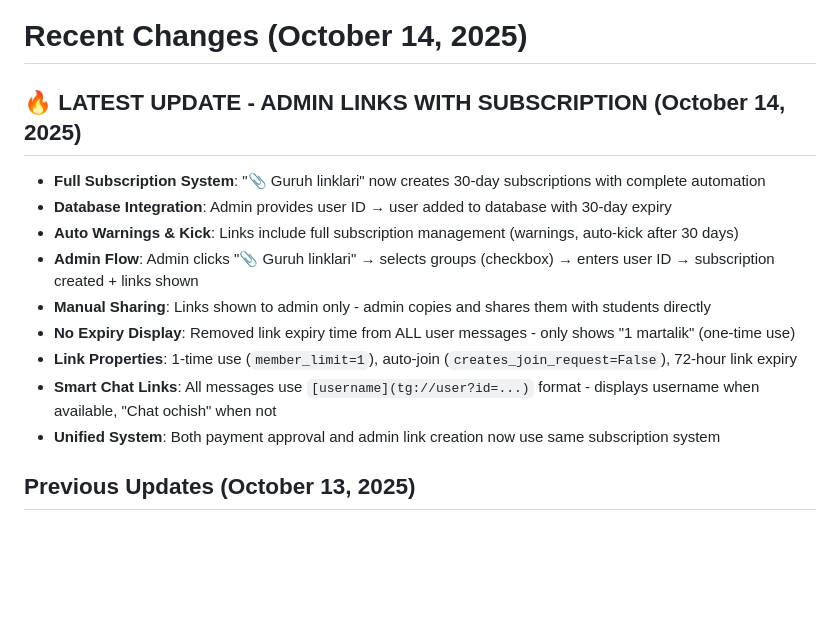
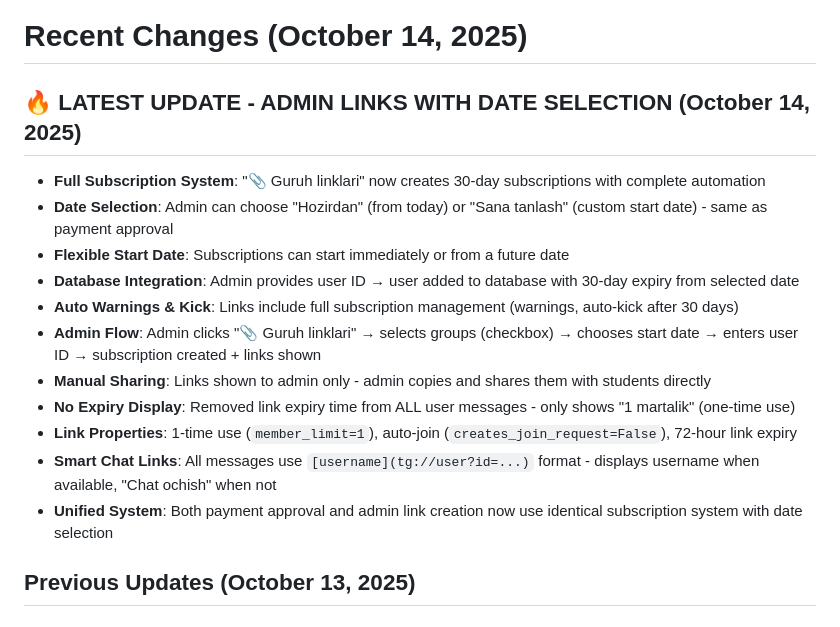
Before and after one commit to Umidjon1990/tolovnazorat-bot, a Markdown page: replit.md, the part around the change. GitHub-like rendering; blank space fills up the shorter version.

Commit message:
Add date selection functionality for admin-created subscriptions
Update the admin interface to allow selecting a custom start date for subscriptions, mirroring the existing payment approval system.

Replit-Commit-Author: Agent
Replit-Commit-Session-Id: bf000aa1-9af5-4d23-a296-37287e9f950d
Replit-Commit-Checkpoint-Type: intermediate_checkpoint

```diff
--- a/replit.md
+++ b/replit.md
@@ -4,16 +4,18 @@ This is a Telegram Mini App + Bot system for managing online course subscription
 
 # Recent Changes (October 14, 2025)
 
-## 🔥 **LATEST UPDATE - ADMIN LINKS WITH SUBSCRIPTION (October 14, 2025)**
+## 🔥 **LATEST UPDATE - ADMIN LINKS WITH DATE SELECTION (October 14, 2025)**
 - **Full Subscription System**: "📎 Guruh linklari" now creates 30-day subscriptions with complete automation
-- **Database Integration**: Admin provides user ID → user added to database with 30-day expiry
+- **Date Selection**: Admin can choose "Hozirdan" (from today) or "Sana tanlash" (custom start date) - same as payment approval
+- **Flexible Start Date**: Subscriptions can start immediately or from a future date
+- **Database Integration**: Admin provides user ID → user added to database with 30-day expiry from selected date
 - **Auto Warnings & Kick**: Links include full subscription management (warnings, auto-kick after 30 days)
-- **Admin Flow**: Admin clicks "📎 Guruh linklari" → selects groups (checkbox) → enters user ID → subscription created + links shown
+- **Admin Flow**: Admin clicks "📎 Guruh linklari" → selects groups (checkbox) → chooses start date → enters user ID → subscription created + links shown
 - **Manual Sharing**: Links shown to admin only - admin copies and shares them with students directly
 - **No Expiry Display**: Removed link expiry time from ALL user messages - only shows "1 martalik" (one-time use)
 - **Link Properties**: 1-time use (`member_limit=1`), auto-join (`creates_join_request=False`), 72-hour link expiry
 - **Smart Chat Links**: All messages use `[username](tg://user?id=...)` format - displays username when available, "Chat ochish" when not
-- **Unified System**: Both payment approval and admin link creation now use same subscription system
+- **Unified System**: Both payment approval and admin link creation now use identical subscription system with date selection
 
 ## Previous Updates (October 13, 2025)
 
```
